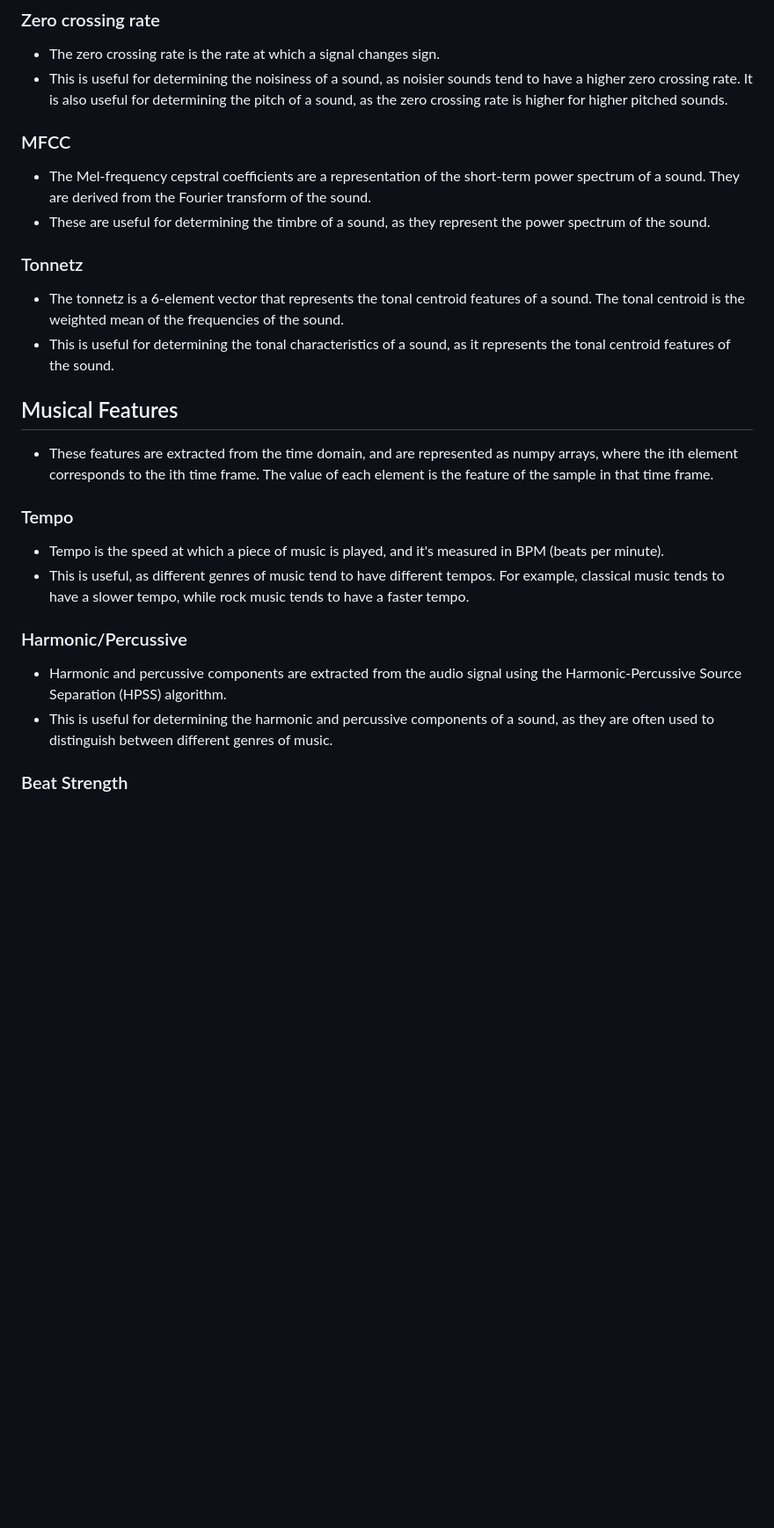
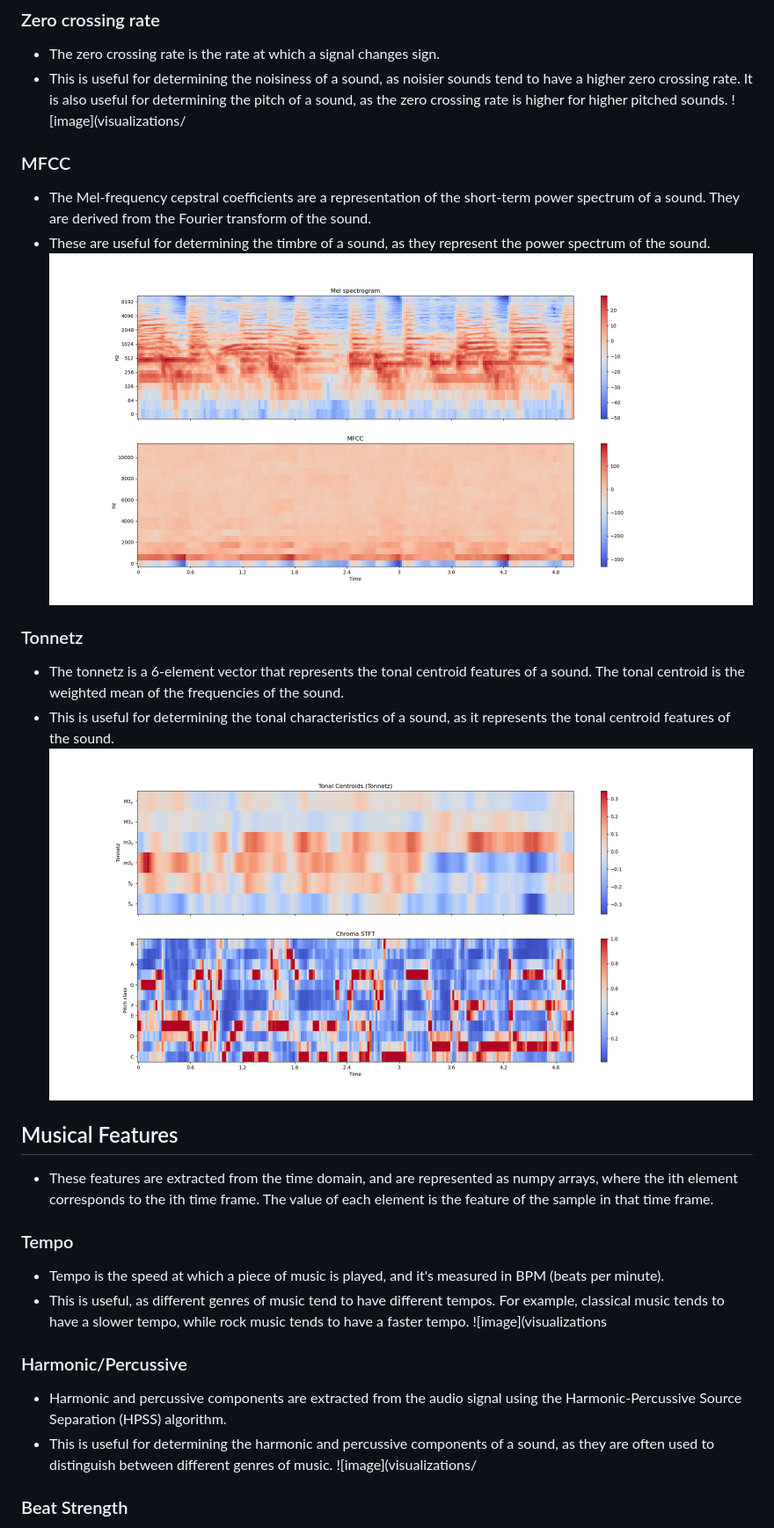
Before and after one commit to swimmingpeas/378-Project, a Markdown page: README.md, the part around the change printed below. Shown: that part at 88% size. Rendered like a GitHub page; blank space fills up the shorter version.

```diff
--- a/README.md
+++ b/README.md
@@ -43,20 +53,25 @@ This is a repository for collaboration on our ELEC 378 final project
 ### Zero crossing rate
 - The zero crossing rate is the rate at which a signal changes sign.
 - This is useful for determining the noisiness of a sound, as noisier sounds tend to have a higher zero crossing rate. It is also useful for determining the pitch of a sound, as the zero crossing rate is higher for higher pitched sounds.
+![image](visualizations/
 ### MFCC
 - The Mel-frequency cepstral coefficients are a representation of the short-term power spectrum of a sound. They are derived from the Fourier transform of the sound.
 - These are useful for determining the timbre of a sound, as they represent the power spectrum of the sound.
+![image](visualizations/mfcc-with-mel-spectrogram.png)
 ### Tonnetz
 - The tonnetz is a 6-element vector that represents the tonal centroid features of a sound. The tonal centroid is the weighted mean of the frequencies of the sound.
 - This is useful for determining the tonal characteristics of a sound, as it represents the tonal centroid features of the sound.
+![image](visualizations/tonnetz-compared-with-chroma-stft.png)
 ## Musical Features
 - These features are extracted from the time domain, and are represented as numpy arrays, where the ith element corresponds to the ith time frame. The value of each element is the feature of the sample in that time frame.
 ### Tempo
 - Tempo is the speed at which a piece of music is played, and it's measured in BPM (beats per minute).
 - This is useful, as different genres of music tend to have different tempos. For example, classical music tends to have a slower tempo, while rock music tends to have a faster tempo.
+![image](visualizations
 ### Harmonic/Percussive
 - Harmonic and percussive components are extracted from the audio signal using the Harmonic-Percussive Source Separation (HPSS) algorithm.
 - This is useful for determining the harmonic and percussive components of a sound, as they are often used to distinguish between different genres of music.
+![image](visualizations/
 ### Beat Strength
 - Beat strength is a measure of the strength of the beat in a piece of music. By beat stregnth, we mean the degree to which a beat is emphasized compared to the rest of the music.
 - This is useful for determining the rhythm features of a sound, as different genres of music will use different time signatures more often and also make use of different rhythm patterns.
```
Also changed, not shown: other parts of README.md (+29 -7 lines), visualizations/extended_feature_extraction.png (added), 2 other files.
